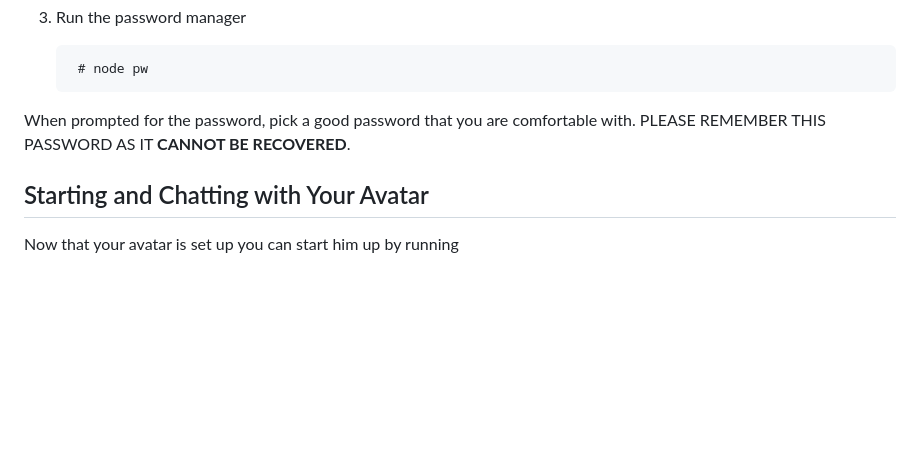
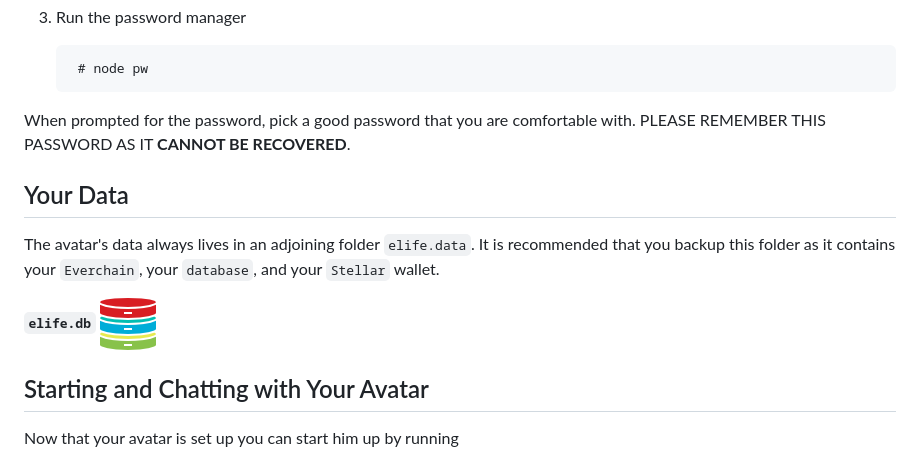
Before and after one commit to everlifeai/elife, a Markdown page: node.md, the part around the change. Rendered like a GitHub page; pictures changed too: db.png (added); blank space fills up the shorter version.

Commit message:
Add `data folder` instructions

```diff
--- a/node.md
+++ b/node.md
@@ -64,6 +64,16 @@ comfortable with. PLEASE REMEMBER THIS PASSWORD AS IT **CANNOT BE
 RECOVERED**.
 
 
+## Your Data
+
+The avatar's data always lives in an adjoining folder `elife.data`. It
+is recommended that you backup this folder as it contains your
+`Everchain`, your `database`, and your `Stellar` wallet.
+
+**`elife.db`** ![db](db.png)
+
+
+
 ## Starting and Chatting with Your Avatar
 
 Now that your avatar is set up you can start him up by running
```
Also changed, not shown: dev.md (+14 -4 lines), 2 other files.
